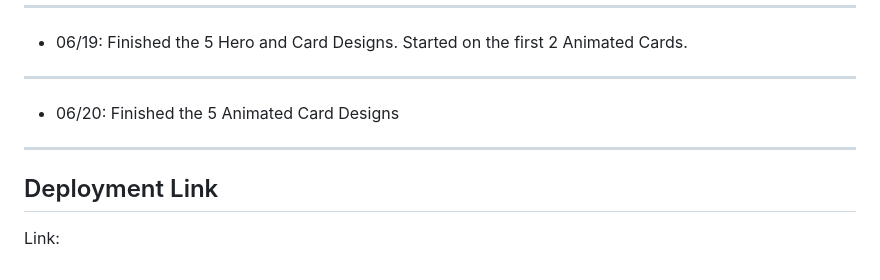
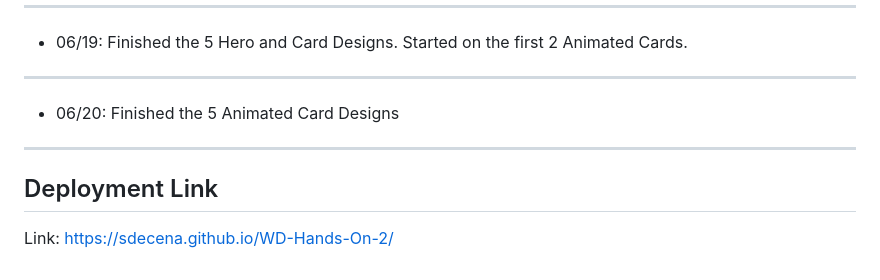
Before and after one commit to sdecena/WD-Hands-On-2, a Markdown page: readme.md, the part around the change. GitHub-like rendering.

Commit message:
docs(README): updated & added the deployment link

```diff
--- a/readme.md
+++ b/readme.md
@@ -143,5 +143,6 @@ Started on the first 2 Animated Cards.
 - 06/20: Finished the 5 Animated Card Designs
 ---
 
+
 ## Deployment Link
-Link:
+Link: https://sdecena.github.io/WD-Hands-On-2/
```
